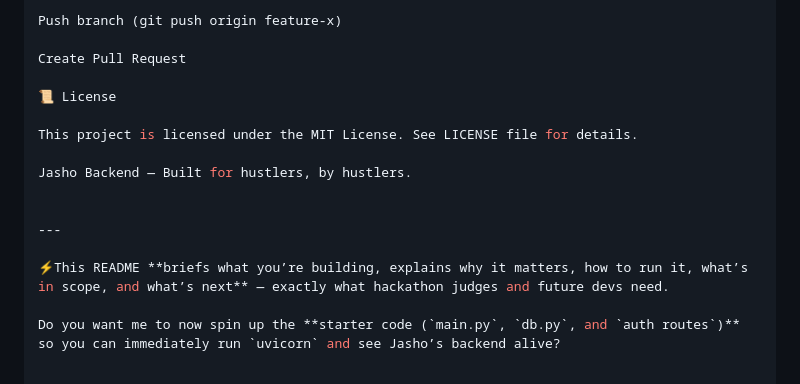
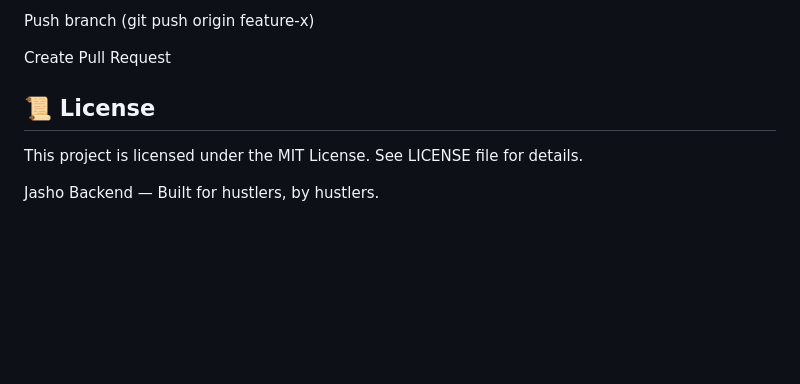
Before and after one commit to Veranzi/Jasho, a Markdown page: README.md, the part around the change printed below. Rendered like a GitHub page; blank space fills up the shorter version.

```diff
--- a/README.md
+++ b/README.md
@@ -147,15 +147,8 @@ Push branch (git push origin feature-x)
 
 Create Pull Request
 
-📜 License
+## 📜 License
 
 This project is licensed under the MIT License. See LICENSE file for details.
 
 Jasho Backend — Built for hustlers, by hustlers.
-
-
----
-
-⚡This README **briefs what you’re building, explains why it matters, how to run it, what’s in scope, and what’s next** — exactly what hackathon judges and future devs need.
-
-Do you want me to now spin up the **starter code (`main.py`, `db.py`, and `auth routes`)** so you can immediately run `uvicorn` and see Jasho’s backend alive?
```
Also changed, not shown: other parts of README.md (+17 -17 lines).
